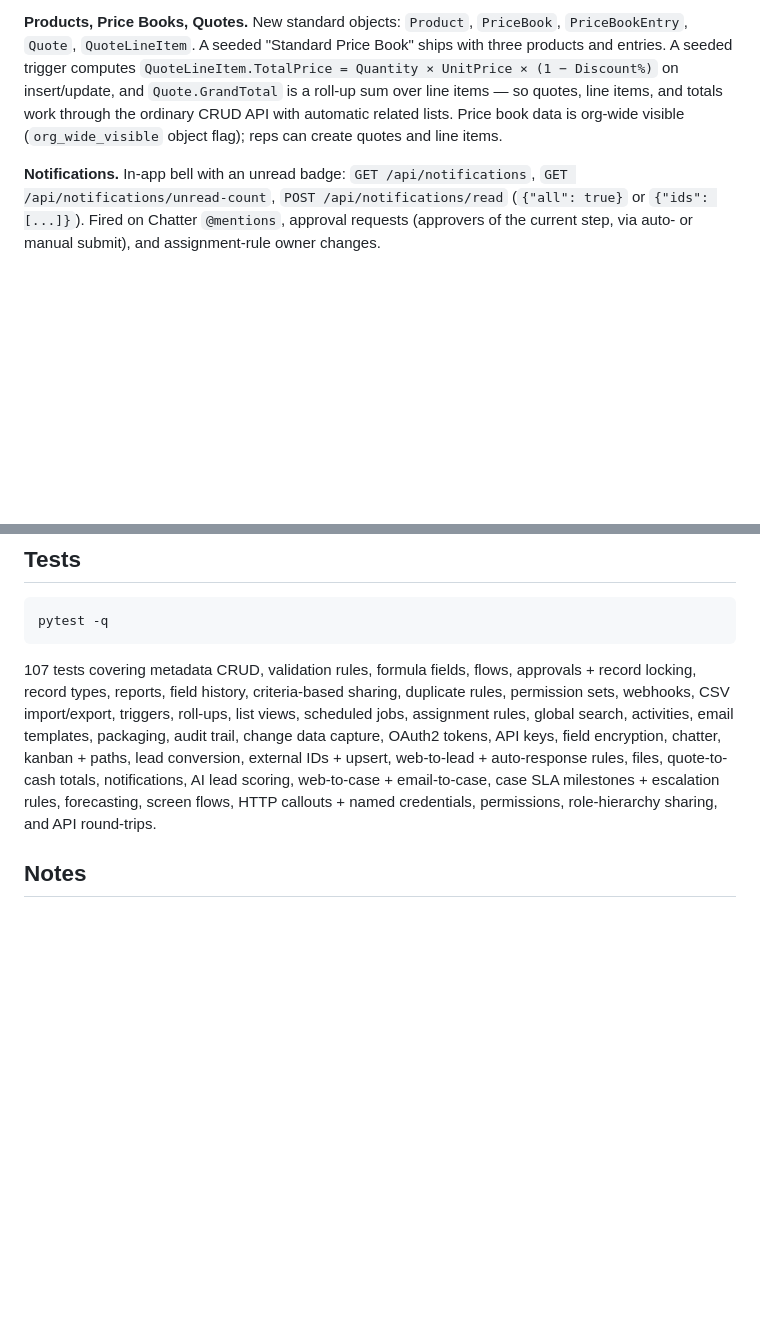
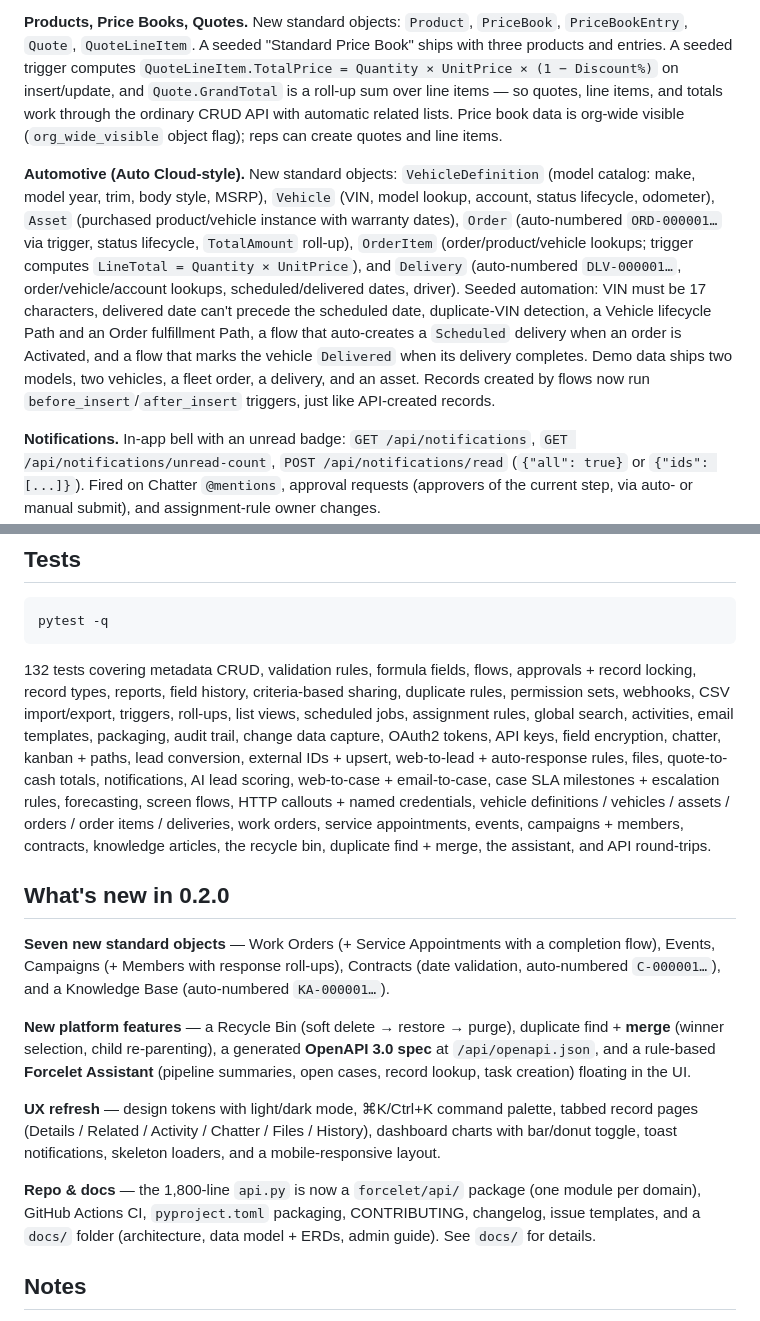
Before and after one commit to sureshbujji/forcelet, a Markdown page: README.md, 2 parts joined by grey strips. Rendered like a GitHub page; blank space fills up the shorter version.

````diff
--- a/README.md
+++ b/README.md
@@ -293,6 +295,23 @@ so quotes, line items, and totals work through the ordinary CRUD API with
 automatic related lists. Price book data is org-wide visible
 (`org_wide_visible` object flag); reps can create quotes and line items.
 
+**Automotive (Auto Cloud-style).** New standard objects: `VehicleDefinition`
+(model catalog: make, model year, trim, body style, MSRP), `Vehicle` (VIN,
+model lookup, account, status lifecycle, odometer), `Asset` (purchased
+product/vehicle instance with warranty dates), `Order` (auto-numbered
+`ORD-000001…` via trigger, status lifecycle, `TotalAmount` roll-up),
+`OrderItem` (order/product/vehicle lookups; trigger computes
+`LineTotal = Quantity × UnitPrice`), and `Delivery` (auto-numbered
+`DLV-000001…`, order/vehicle/account lookups, scheduled/delivered dates,
+driver). Seeded automation: VIN must be 17 characters, delivered date can't
+precede the scheduled date, duplicate-VIN detection, a Vehicle lifecycle Path
+and an Order fulfillment Path, a flow that auto-creates a `Scheduled`
+delivery when an order is Activated, and a flow that marks the vehicle
+`Delivered` when its delivery completes. Demo data ships two models, two
+vehicles, a fleet order, a delivery, and an asset. Records created by flows
+now run `before_insert`/`after_insert` triggers, just like API-created
+records.
+
 **Notifications.** In-app bell with an unread badge:
 `GET /api/notifications`, `GET /api/notifications/unread-count`,
 `POST /api/notifications/read` (`{"all": true}` or `{"ids": [...]}`).
@@ -366,7 +385,7 @@ exportable/importable via metadata packages (values stay encrypted).
 pytest -q
 ```
 
-107 tests covering metadata CRUD, validation rules, formula fields, flows,
+132 tests covering metadata CRUD, validation rules, formula fields, flows,
 approvals + record locking, record types, reports, field history,
 criteria-based sharing, duplicate rules, permission sets, webhooks,
 CSV import/export, triggers, roll-ups, list views, scheduled jobs, assignment
@@ -375,8 +394,34 @@ change data capture, OAuth2 tokens, API keys, field encryption, chatter,
 kanban + paths, lead conversion, external IDs + upsert, web-to-lead +
 auto-response rules, files, quote-to-cash totals, notifications, AI lead
 scoring, web-to-case + email-to-case, case SLA milestones + escalation rules,
-forecasting, screen flows, HTTP callouts + named credentials, permissions,
-role-hierarchy sharing, and API round-trips.
+forecasting, screen flows, HTTP callouts + named credentials, vehicle
+definitions / vehicles / assets / orders / order items / deliveries,
+work orders, service appointments, events, campaigns + members, contracts,
+knowledge articles, the recycle bin, duplicate find + merge, the assistant,
+and API round-trips.
+
+## What's new in 0.2.0
+
+**Seven new standard objects** — Work Orders (+ Service Appointments with a
+completion flow), Events, Campaigns (+ Members with response roll-ups),
+Contracts (date validation, auto-numbered `C-000001…`), and a Knowledge Base
+(auto-numbered `KA-000001…`).
+
+**New platform features** — a Recycle Bin (soft delete → restore → purge),
+duplicate find + **merge** (winner selection, child re-parenting), a generated
+**OpenAPI 3.0 spec** at `/api/openapi.json`, and a rule-based **Forcelet
+Assistant** (pipeline summaries, open cases, record lookup, task creation)
+floating in the UI.
+
+**UX refresh** — design tokens with light/dark mode, ⌘K/Ctrl+K command
+palette, tabbed record pages (Details / Related / Activity / Chatter / Files /
+History), dashboard charts with bar/donut toggle, toast notifications,
+skeleton loaders, and a mobile-responsive layout.
+
+**Repo & docs** — the 1,800-line `api.py` is now a `forcelet/api/` package
+(one module per domain), GitHub Actions CI, `pyproject.toml` packaging,
+CONTRIBUTING, changelog, issue templates, and a `docs/` folder (architecture,
+data model + ERDs, admin guide). See `docs/` for details.
 
 ## Notes
 
````
Also changed, not shown: other parts of README.md (+2 -0 lines).
